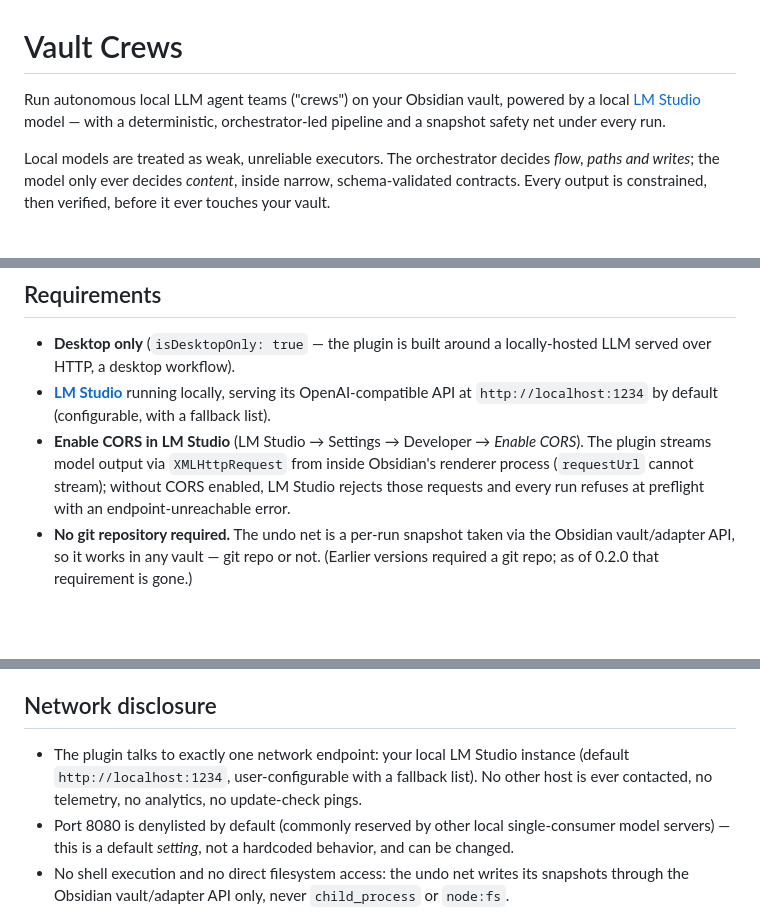
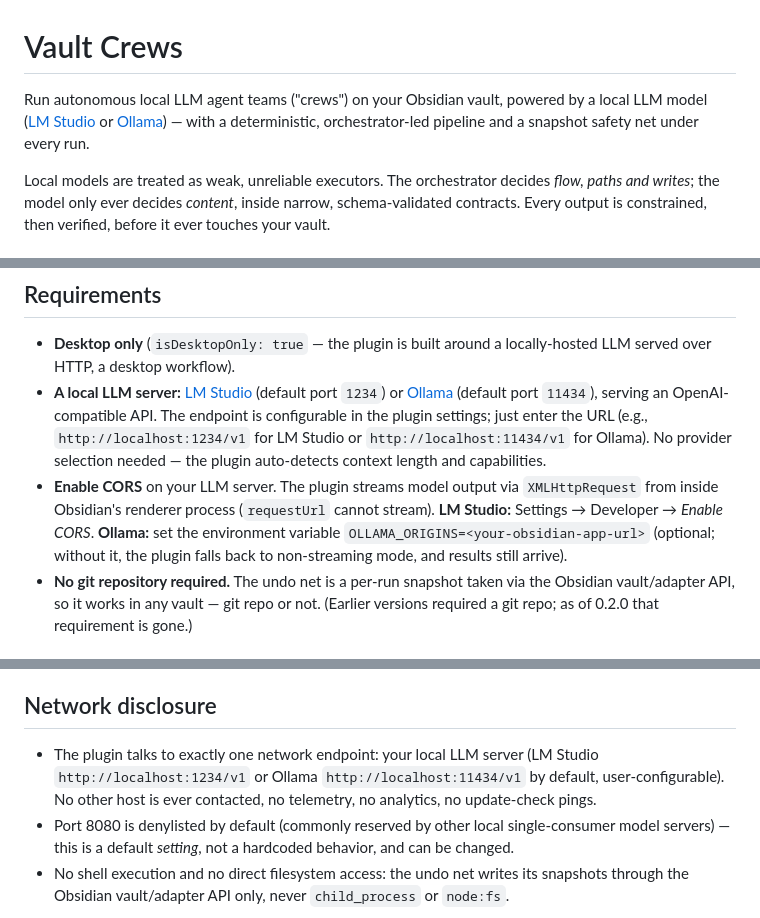
Before and after one commit to johannes-kaindl/vault-crews, a Markdown page: README.md, 3 parts joined by grey strips. Drawn GitHub-style; blank space fills up the shorter version.

Commit message:
docs: Ollama-Unterstützung (Smoke-Schritt, README, CHANGELOG Unreleased)
Co-Authored-By: Claude Opus 4.8 (1M context) <noreply@anthropic.com>

```diff
--- a/README.md
+++ b/README.md
@@ -1,8 +1,8 @@
 # Vault Crews
 
 Run autonomous local LLM agent teams ("crews") on your Obsidian vault, powered by a
-local [LM Studio](https://lmstudio.ai/) model — with a deterministic, orchestrator-led
-pipeline and a snapshot safety net under every run.
+local LLM model ([LM Studio](https://lmstudio.ai/) or [Ollama](https://ollama.ai/)) — with a
+deterministic, orchestrator-led pipeline and a snapshot safety net under every run.
 
 Local models are treated as weak, unreliable executors. The orchestrator decides
 *flow, paths and writes*; the model only ever decides *content*, inside narrow,
@@ -39,13 +39,16 @@ ever touches your vault.
 
 - **Desktop only** (`isDesktopOnly: true` — the plugin is built around a locally-hosted
   LLM served over HTTP, a desktop workflow).
-- **[LM Studio](https://lmstudio.ai/)** running locally, serving its OpenAI-compatible
-  API at `http://localhost:1234` by default (configurable, with a fallback list).
-- **Enable CORS in LM Studio** (LM Studio → Settings → Developer → *Enable CORS*).
-  The plugin streams model output via `XMLHttpRequest` from inside Obsidian's
-  renderer process (`requestUrl` cannot stream); without CORS enabled, LM Studio
-  rejects those requests and every run refuses at preflight with an
-  endpoint-unreachable error.
+- **A local LLM server:** [LM Studio](https://lmstudio.ai/) (default port `1234`) or
+  [Ollama](https://ollama.ai/) (default port `11434`), serving an OpenAI-compatible API.
+  The endpoint is configurable in the plugin settings; just enter the URL (e.g.,
+  `http://localhost:1234/v1` for LM Studio or `http://localhost:11434/v1` for Ollama).
+  No provider selection needed — the plugin auto-detects context length and capabilities.
+- **Enable CORS** on your LLM server. The plugin streams model output via `XMLHttpRequest`
+  from inside Obsidian's renderer process (`requestUrl` cannot stream). **LM Studio:**
+  Settings → Developer → *Enable CORS*. **Ollama:** set the environment variable
+  `OLLAMA_ORIGINS=<your-obsidian-app-url>` (optional; without it, the plugin falls back
+  to non-streaming mode, and results still arrive).
 - **No git repository required.** The undo net is a per-run snapshot taken via the
   Obsidian vault/adapter API, so it works in any vault — git repo or not. (Earlier
   versions required a git repo; as of 0.2.0 that requirement is gone.)
@@ -100,9 +103,10 @@ overwritten by a second run — edit them freely afterwards.
 
 ## Network disclosure
 
-- The plugin talks to exactly one network endpoint: your local LM Studio instance
-  (default `http://localhost:1234`, user-configurable with a fallback list). No other
-  host is ever contacted, no telemetry, no analytics, no update-check pings.
+- The plugin talks to exactly one network endpoint: your local LLM server
+  (LM Studio `http://localhost:1234/v1` or Ollama `http://localhost:11434/v1` by default,
+  user-configurable). No other host is ever contacted, no telemetry, no analytics, no
+  update-check pings.
 - Port 8080 is denylisted by default (commonly reserved by other local
   single-consumer model servers) — this is a default *setting*, not a hardcoded
   behavior, and can be changed.
```
Also changed, not shown: AGENTS.md (+9 -4 lines), CHANGELOG.md (+10 -0 lines).
